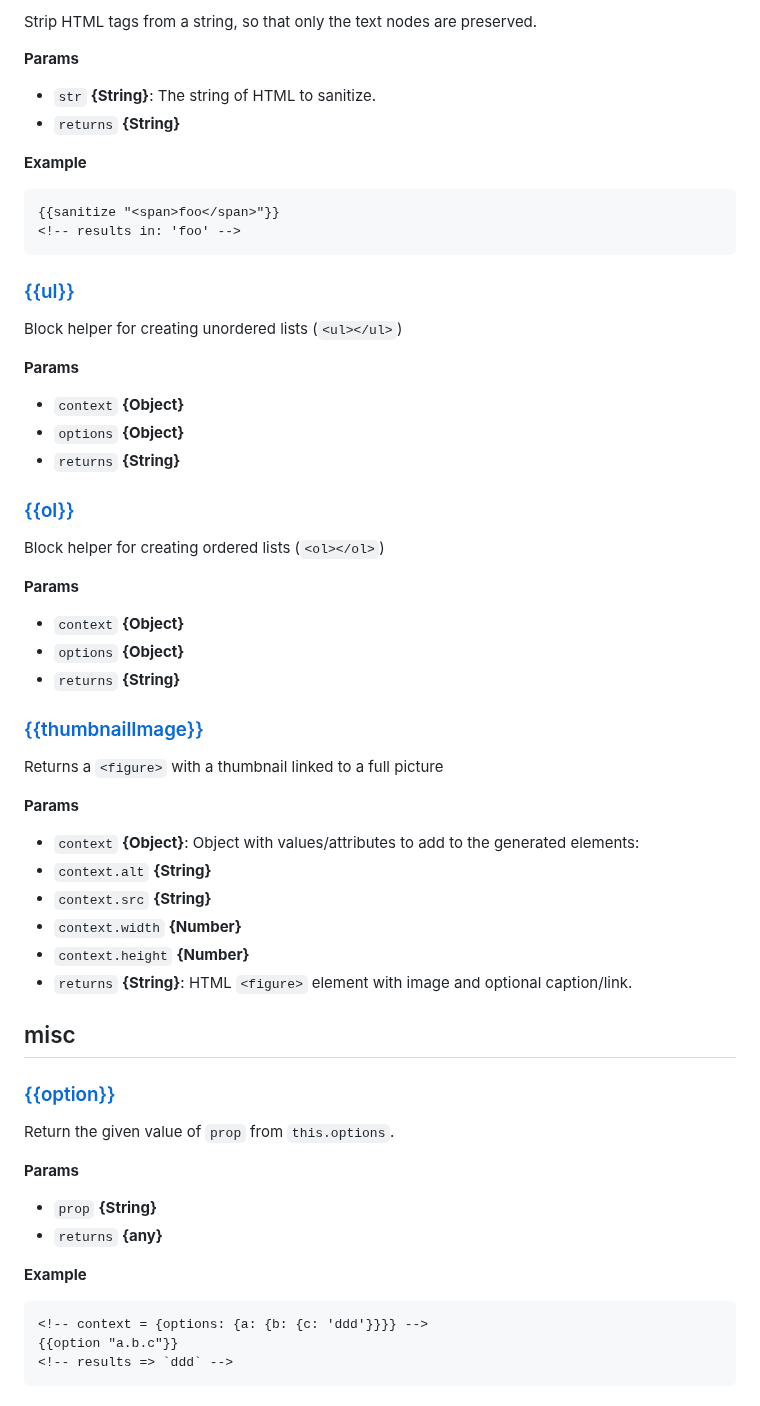
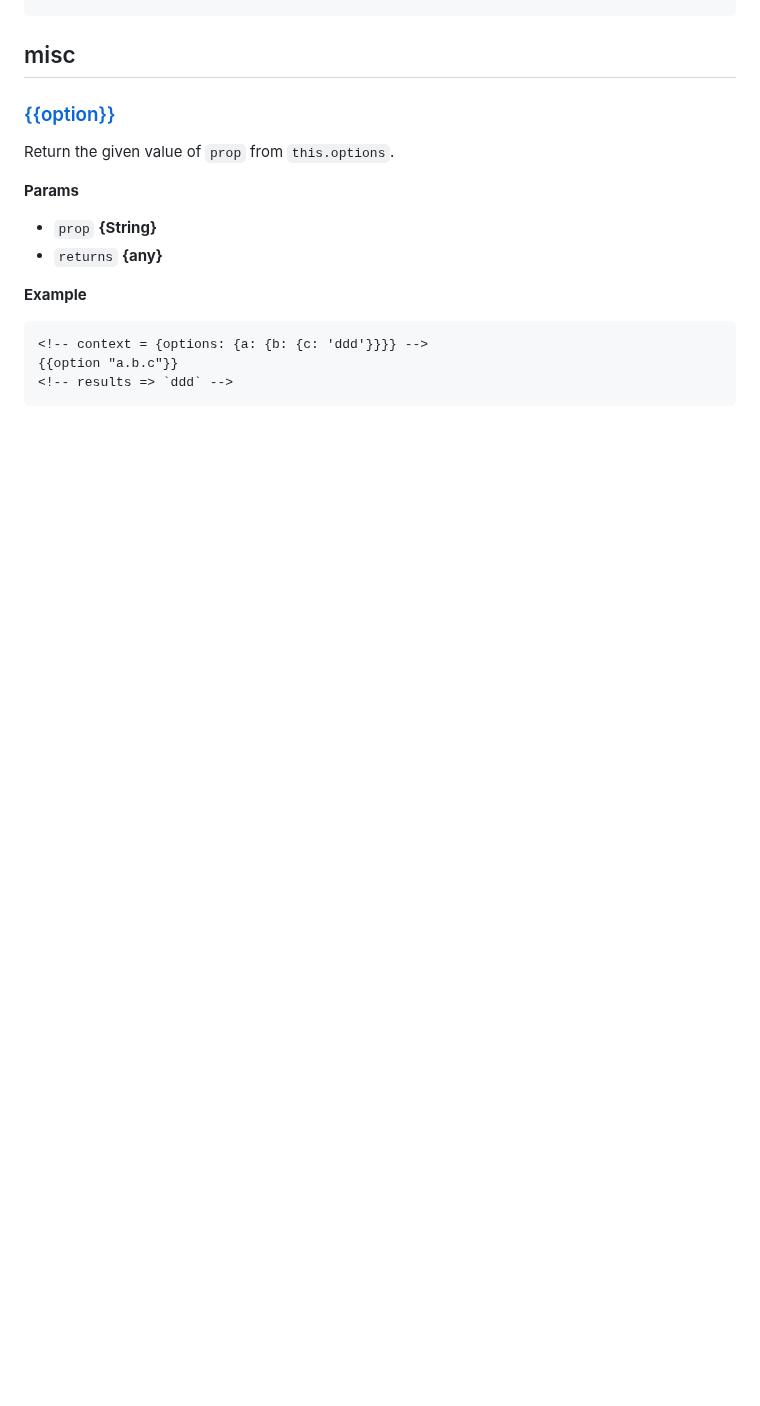
Before and after one commit to jaredwray/fumanchu, a Markdown page: README.md, the part around one of its changes. Drawn GitHub-style; blank space fills up the shorter version.

Commit message:
update html

````diff
--- a/README.md
+++ b/README.md
@@ -159,50 +111,4 @@ Generate the HTML for a jsFiddle link with the given `params`
 
-Strip HTML tags from a string, so that only the text nodes are preserved.
-
-**Params**
-
-* `str` **{String}**: The string of HTML to sanitize.
-* `returns` **{String}**
-
-**Example**
-
-```html
-{{sanitize "<span>foo</span>"}}
-<!-- results in: 'foo' -->
-```
-
-### [{{ul}}](lib/html.js#L135)
-
-Block helper for creating unordered lists (`<ul></ul>`)
-
-**Params**
-
-* `context` **{Object}**
-* `options` **{Object}**
-* `returns` **{String}**
-
-### [{{ol}}](lib/html.js#L154)
-
-Block helper for creating ordered lists  (`<ol></ol>`)
-
-**Params**
-
-* `context` **{Object}**
-* `options` **{Object}**
-* `returns` **{String}**
-
-### [{{thumbnailImage}}](lib/html.js#L176)
-
-Returns a `<figure>` with a thumbnail linked to a full picture
-
-**Params**
-
-* `context` **{Object}**: Object with values/attributes to add to the generated elements:
-* `context.alt` **{String}**
-* `context.src` **{String}**
-* `context.width` **{Number}**
-* `context.height` **{Number}**
-* `returns` **{String}**: HTML `<figure>` element with image and optional caption/link.
 
 
 
````
Also changed, not shown: other parts of README.md (+0 -48 lines), 1 other file.
